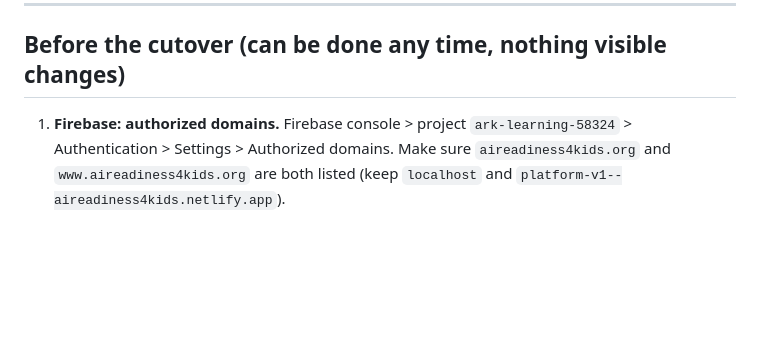
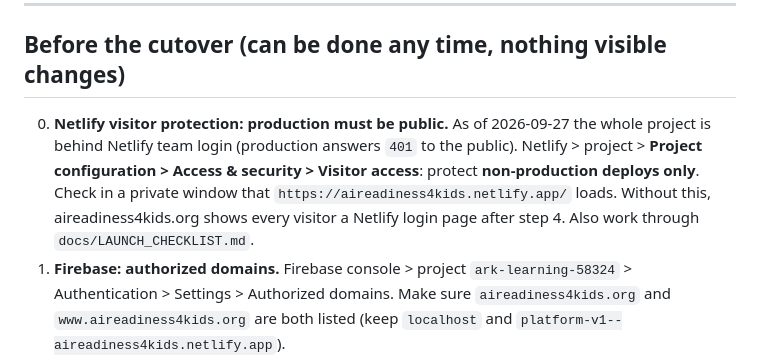
Before and after one commit to nt11111/aireadiness4kids.org, a Markdown page: DEPLOY.md, the part around the change. Drawn GitHub-style; blank space fills up the shorter version.

Commit message:
Launch checklist; DEPLOY.md: production must not be behind Netlify team login
Co-Authored-By: Claude Opus 5.5 <noreply@anthropic.com>

```diff
--- a/DEPLOY.md
+++ b/DEPLOY.md
@@ -26,6 +26,7 @@ Plan about an hour, at a quiet time. The old site keeps serving until the DNS ch
 
 ## Before the cutover (can be done any time, nothing visible changes)
 
+0. **Netlify visitor protection: production must be public.** As of 2026-09-27 the whole project is behind Netlify team login (production answers `401` to the public). Netlify > project > **Project configuration > Access & security > Visitor access**: protect **non-production deploys only**. Check in a private window that `https://aireadiness4kids.netlify.app/` loads. Without this, aireadiness4kids.org shows every visitor a Netlify login page after step 4. Also work through `docs/LAUNCH_CHECKLIST.md`.
 1. **Firebase: authorized domains.** Firebase console > project `ark-learning-58324` > Authentication > Settings > Authorized domains. Make sure `aireadiness4kids.org` and `www.aireadiness4kids.org` are both listed (keep `localhost` and `platform-v1--aireadiness4kids.netlify.app`).
 2. **Google Cloud: API key referrers.** Google Cloud console > APIs & Services > Credentials > the Browser key. Under Website restrictions, make sure `https://aireadiness4kids.org/*` and `https://www.aireadiness4kids.org/*` are there.
 3. **reCAPTCHA Enterprise key domains.** Google Cloud console > Security > reCAPTCHA > key "ARK website" > Domains: add `aireadiness4kids.org` and `www.aireadiness4kids.org` if missing.
```
Also changed, not shown: docs/LAUNCH_CHECKLIST.md (added, +173 -0 lines).
